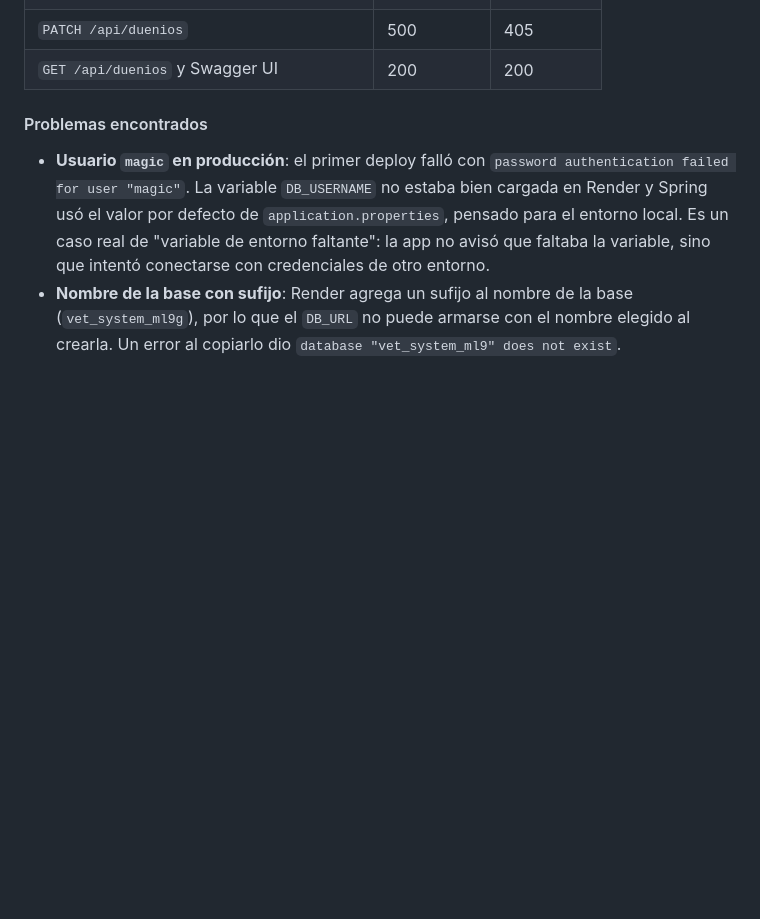
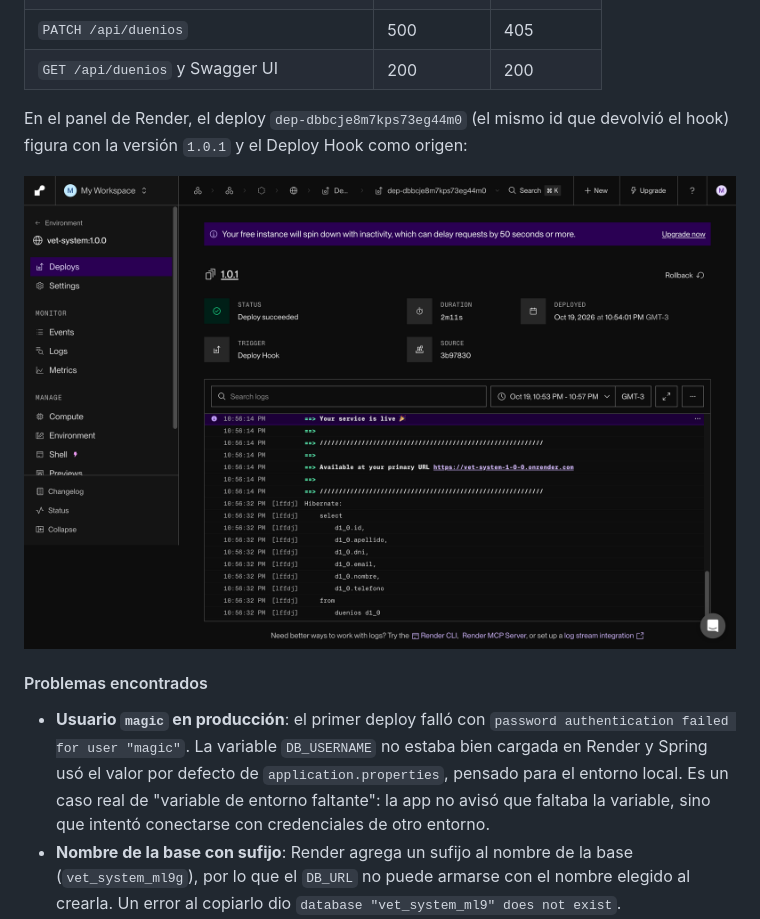
Before and after one commit to marttinm/vetSystem-martin-marchetto, a Markdown page: docs/devops/evidencias.md, the part around the change. GitHub-like rendering; pictures changed too: docs/devops/img/render-deploy-v1.0.1.png (added); blank space fills up the shorter version.

Commit message:
docs: agregar la captura del deploy de la v1.0.1 en Render

```diff
--- a/docs/devops/evidencias.md
+++ b/docs/devops/evidencias.md
@@ -206,6 +206,10 @@ Unos dos minutos después del hook, el servicio respondía con el comportamiento
 | `PATCH /api/duenios` | 500 | 405 |
 | `GET /api/duenios` y Swagger UI | 200 | 200 |
 
+En el panel de Render, el deploy `dep-dbbcje8m7kps73eg44m0` (el mismo id que devolvió el hook) figura con la versión `1.0.1` y el Deploy Hook como origen:
+
+![Deploy de la 1.0.1 en Render, lanzado por el Deploy Hook](img/render-deploy-v1.0.1.png)
+
 
 #### Problemas encontrados
 - **Usuario `magic` en producción**: el primer deploy falló con `password authentication failed for user "magic"`. La variable `DB_USERNAME` no estaba bien cargada en Render y Spring usó el valor por defecto de `application.properties`, pensado para el entorno local. Es un caso real de "variable de entorno faltante": la app no avisó que faltaba la variable, sino que intentó conectarse con credenciales de otro entorno.
```
